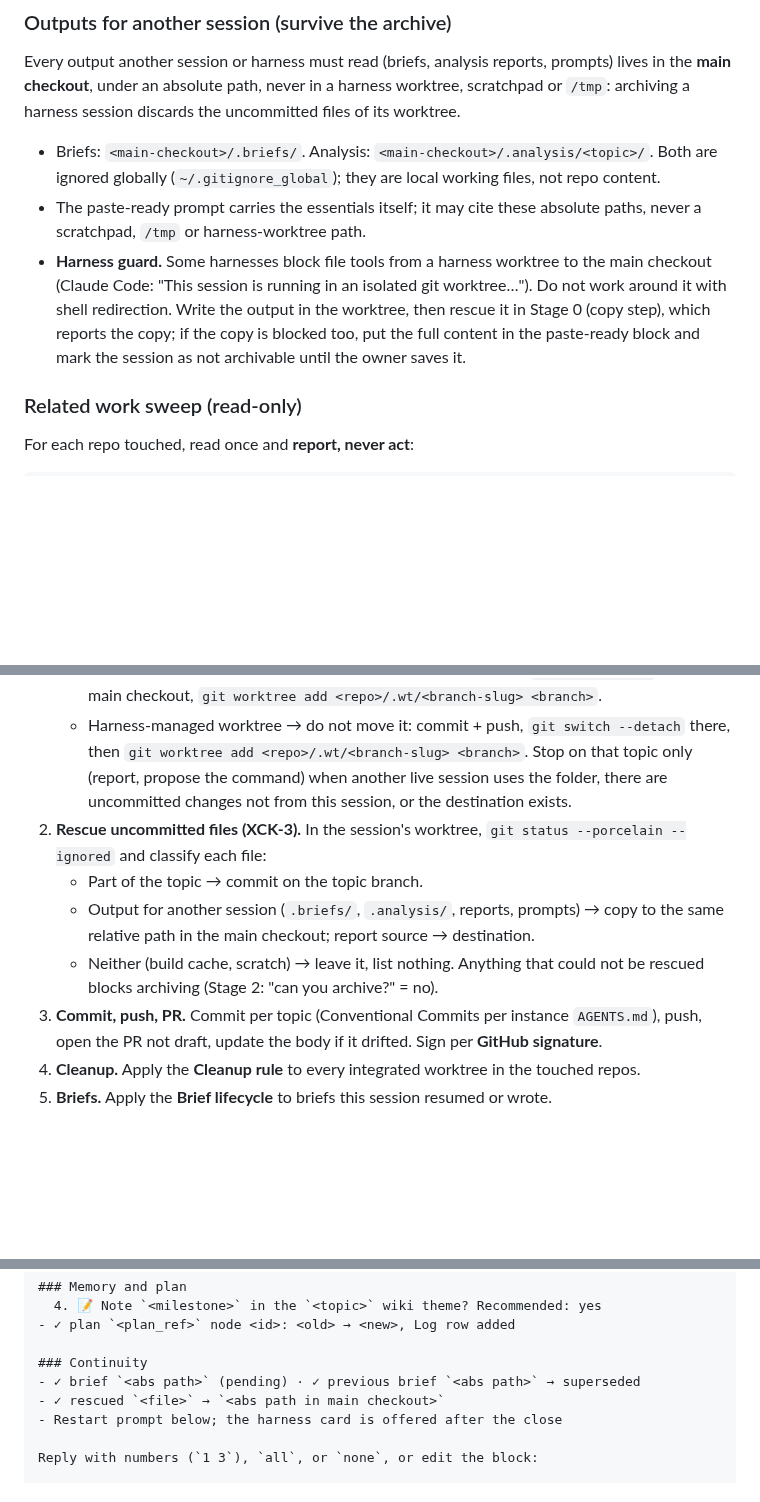
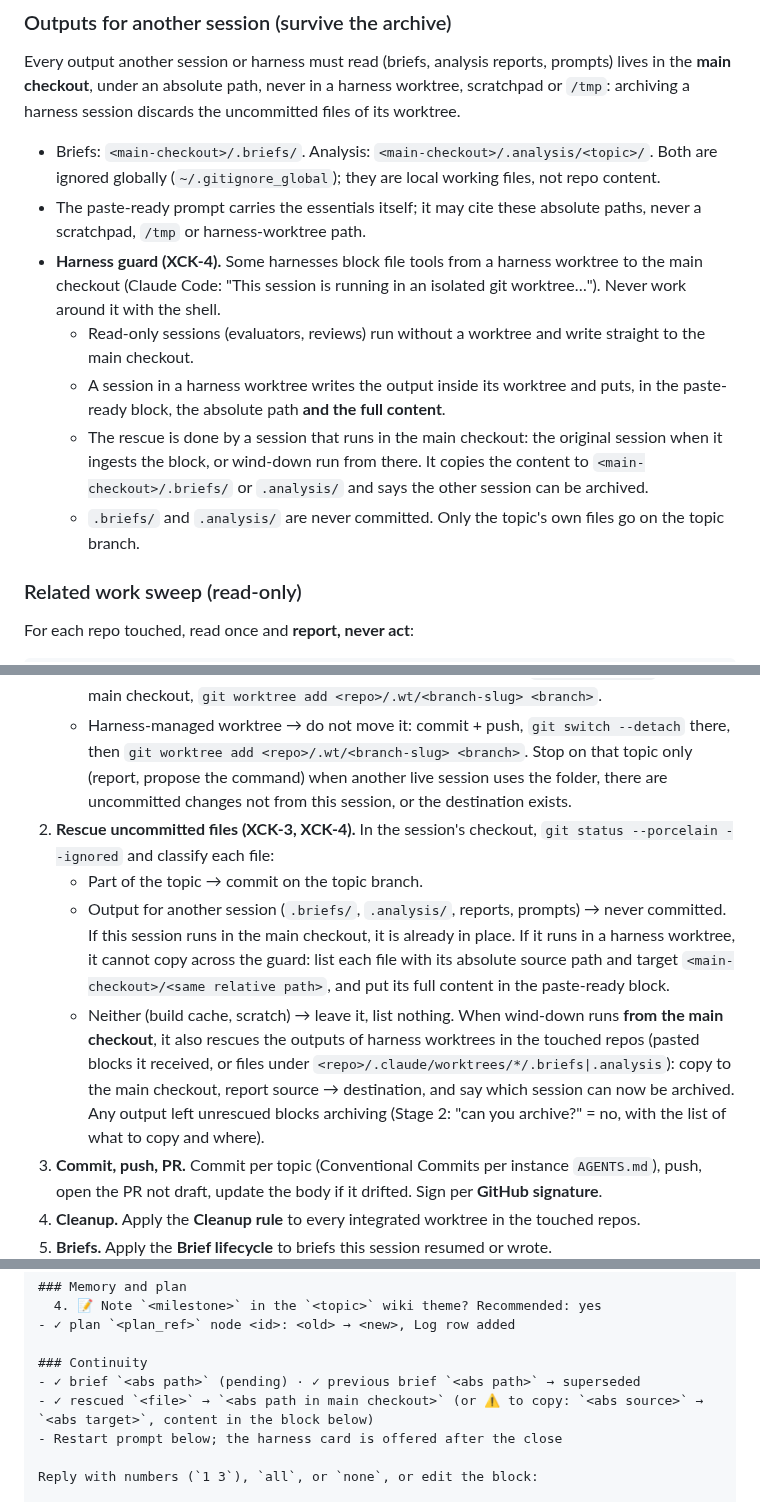
Before and after one commit to alvaroemur/secretary-core, a Markdown page: skills/wind-down/SKILL.md, 3 parts joined by grey strips. Drawn GitHub-style; blank space fills up the shorter version.

Commit message:
fix(skills): XCK-4, el rescate lo hace una sesión en el checkout principal
Co-Authored-By: Claude Opus 5.5 <noreply@anthropic.com>

```diff
--- a/skills/wind-down/SKILL.md
+++ b/skills/wind-down/SKILL.md
@@ -37,7 +37,11 @@ Every output another session or harness must read (briefs, analysis reports, pro
 
 - Briefs: `<main-checkout>/.briefs/`. Analysis: `<main-checkout>/.analysis/<topic>/`. Both are ignored globally (`~/.gitignore_global`); they are local working files, not repo content.
 - The paste-ready prompt carries the essentials itself; it may cite these absolute paths, never a scratchpad, `/tmp` or harness-worktree path.
-- **Harness guard.** Some harnesses block file tools from a harness worktree to the main checkout (Claude Code: "This session is running in an isolated git worktree…"). Do not work around it with shell redirection. Write the output in the worktree, then rescue it in Stage 0 (copy step), which reports the copy; if the copy is blocked too, put the full content in the paste-ready block and mark the session as not archivable until the owner saves it.
+- **Harness guard (XCK-4).** Some harnesses block file tools from a harness worktree to the main checkout (Claude Code: "This session is running in an isolated git worktree…"). Never work around it with the shell.
+  - Read-only sessions (evaluators, reviews) run without a worktree and write straight to the main checkout.
+  - A session in a harness worktree writes the output inside its worktree and puts, in the paste-ready block, the absolute path **and the full content**.
+  - The rescue is done by a session that runs in the main checkout: the original session when it ingests the block, or wind-down run from there. It copies the content to `<main-checkout>/.briefs/` or `.analysis/` and says the other session can be archived.
+  - `.briefs/` and `.analysis/` are never committed. Only the topic's own files go on the topic branch.
 
 ### Related work sweep (read-only)
 
@@ -144,11 +148,12 @@ Scan repos touched, then do, in order, and record each result as a ✓ (or ⚠
    - Topic work on the main checkout → commit on a topic branch, `git switch main` in the main checkout, `git worktree add <repo>/.wt/<branch-slug> <branch>`.
    - Harness-managed worktree → do not move it: commit + push, `git switch --detach` there, then `git worktree add <repo>/.wt/<branch-slug> <branch>`.
    Stop on that topic only (report, propose the command) when another live session uses the folder, there are uncommitted changes not from this session, or the destination exists.
-2. **Rescue uncommitted files (XCK-3).** In the session's worktree, `git status --porcelain --ignored` and classify each file:
+2. **Rescue uncommitted files (XCK-3, XCK-4).** In the session's checkout, `git status --porcelain --ignored` and classify each file:
    - Part of the topic → commit on the topic branch.
-   - Output for another session (`.briefs/`, `.analysis/`, reports, prompts) → copy to the same relative path in the main checkout; report source → destination.
+   - Output for another session (`.briefs/`, `.analysis/`, reports, prompts) → never committed. If this session runs in the main checkout, it is already in place. If it runs in a harness worktree, it cannot copy across the guard: list each file with its absolute source path and target `<main-checkout>/<same relative path>`, and put its full content in the paste-ready block.
    - Neither (build cache, scratch) → leave it, list nothing.
-   Anything that could not be rescued blocks archiving (Stage 2: "can you archive?" = no).
+   When wind-down runs **from the main checkout**, it also rescues the outputs of harness worktrees in the touched repos (pasted blocks it received, or files under `<repo>/.claude/worktrees/*/.briefs|.analysis`): copy to the main checkout, report source → destination, and say which session can now be archived.
+   Any output left unrescued blocks archiving (Stage 2: "can you archive?" = no, with the list of what to copy and where).
 3. **Commit, push, PR.** Commit per topic (Conventional Commits per instance `AGENTS.md`), push, open the PR not draft, update the body if it drifted. Sign per **GitHub signature**.
 4. **Cleanup.** Apply the **Cleanup rule** to every integrated worktree in the touched repos.
 5. **Briefs.** Apply the **Brief lifecycle** to briefs this session resumed or wrote.
@@ -198,7 +203,7 @@ Render only sections with items. Each item carries its ✓ from Stage 0. Numbere
 
 ### Continuity
 - ✓ brief `<abs path>` (pending) · ✓ previous brief `<abs path>` → superseded
-- ✓ rescued `<file>` → `<abs path in main checkout>`
+- ✓ rescued `<file>` → `<abs path in main checkout>` (or ⚠️ to copy: `<abs source>` → `<abs target>`, content in the block below)
 - Restart prompt below; the harness card is offered after the close
 
 Reply with numbers (`1 3`), `all`, or `none`, or edit the block:
```
Also changed, not shown: other parts of skills/wind-down/SKILL.md (+1 -1 lines), skills/handover/SKILL.md (+1 -1 lines).
